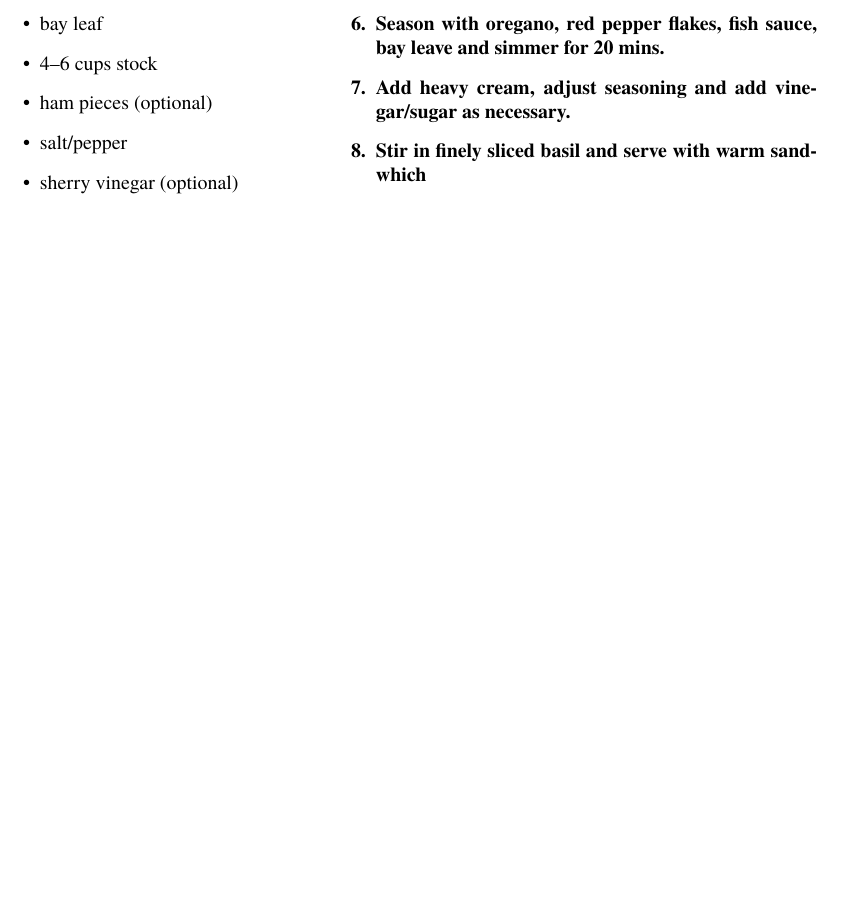
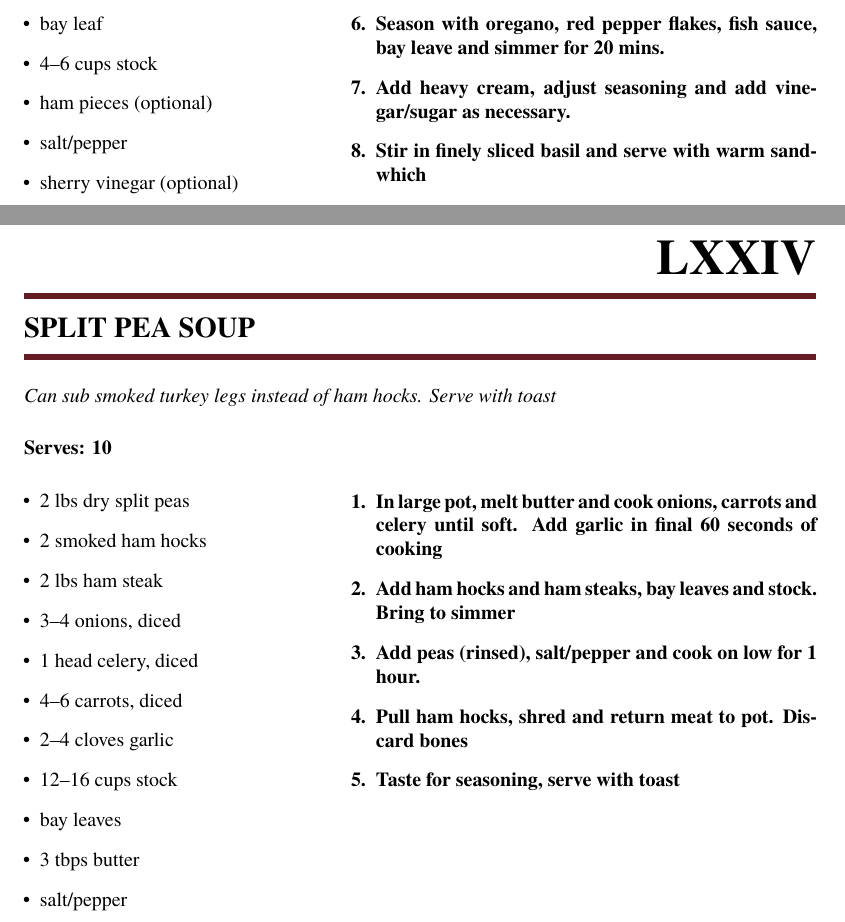
Before and after one commit to patmcmack/cookBook, a LaTeX thesis (cookBook.tex): part of page 77 of 79 before the commit and two parts of pages 77 and 78 of 82 after it, the two joined at a grey line, cut so that both start at the same text, the shorter picture padded with empty space. Compiled offline with pdfLaTeX.

Commit message:
Miso salmon, harissa salmon and split pea soup

```diff
--- a/cookBook.tex
+++ b/cookBook.tex
@@ -2226,3 +2226,43 @@
                   \item Stir in finely sliced basil and serve with warm sandwhich
             \end{enumerate}}
 
+      \meal{Split Pea Soup}
+            {Can sub smoked turkey legs instead of ham hocks. Serve with toast}
+            {10}                % Serving Size
+            {\begin{itemize}      % Ingredients
+                  \item 2 lbs dry split peas
+                  \item 2 smoked ham hocks
+                  \item 2 lbs ham steak
+                  \item 3--4 onions, diced
+                  \item 1 head celery, diced
+                  \item 4--6 carrots, diced
+                  \item 2--4 cloves garlic
+                  \item 12--16 cups stock
+                  \item bay leaves
+                  \item 3 tbps butter
+                  \item salt/pepper
+            \end{itemize}}
+            {\begin{enumerate}    % Cooking Instructions
+                  \item  In large pot, melt butter and cook onions, carrots and celery until soft. Add garlic in final 60 seconds of cooking
+                  \item Add ham hocks and ham steaks, bay leaves and stock. Bring to simmer
+                  \item Add peas (rinsed), salt/pepper and cook on low for 1 hour.
+                  \item Pull ham hocks, shred and return meat to pot. Discard bones
+                  \item Taste for seasoning, serve with toast
+            \end{enumerate}}
+
+      \meal{Harissa Salmon}
+            {Serve with roast asparagus and risotto}
+            {2}                % Serving Size
+            {\begin{itemize}      % Ingredients
+                  \item 2 lbs salmon fillets
+                  \item 1 cup mayo
+                  \item 2--3 tbps hot harissa paste
+                  \item 2 limes, juiced and zested
+                  \item 1/2 tps ground coriander
+                  \item salt/pepper
+            \end{itemize}}
+            {\begin{enumerate}    % Cooking Instructions
+                  \item  In a bowl, mix mayo, harissa, lime juice, zest and coriander. Add salt/pepper
+                  \item On baking sheet, dry off salmon and coat in mixture
+                  \item Cook under broiler for 5--10 minutes. Cover with foil if browning too much. Salmon should reach about 125--130 degrees internally.
+            \end{enumerate}}
```
Also changed, not shown: cookBook.pdf, cookBook.tex (28 more changed lines).
